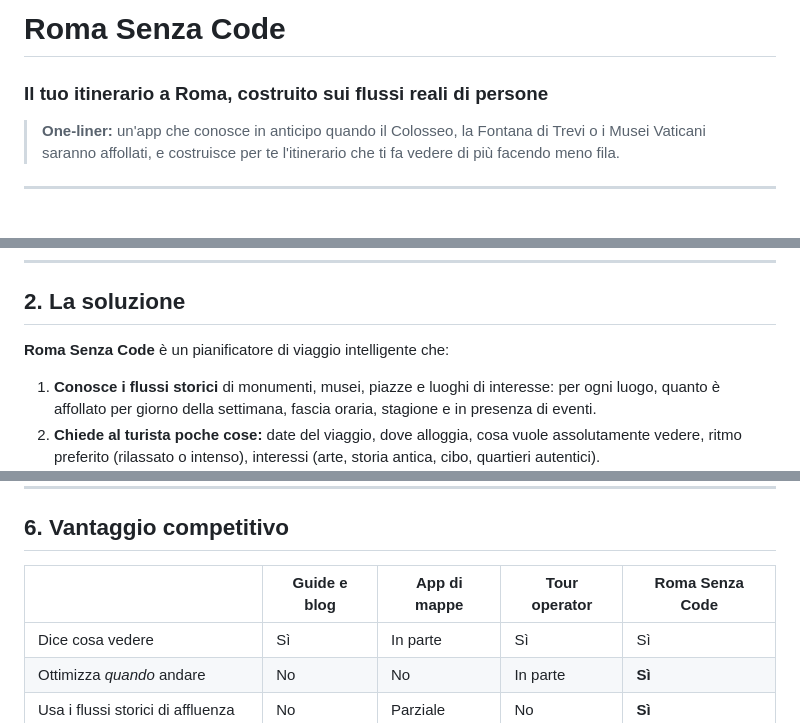
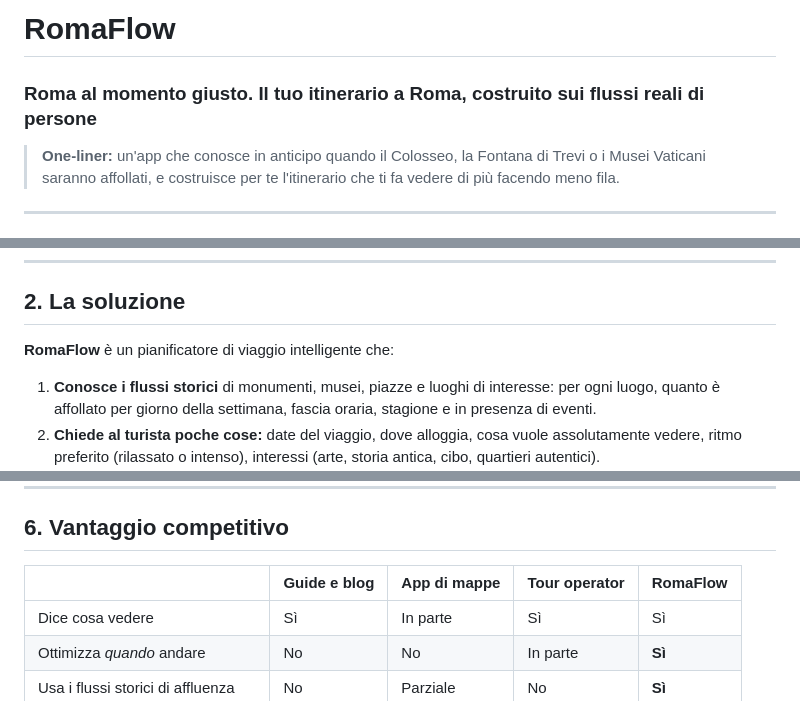
Before and after one commit to gab709/grok_bot_example, a Markdown page: docs/01-pitch.md, 3 parts joined by grey strips. Rendered like a GitHub page.

Commit message:
Rinomina l'app in RomaFlow

```diff
--- a/docs/01-pitch.md
+++ b/docs/01-pitch.md
@@ -1,5 +1,5 @@
-# Roma Senza Code
-### Il tuo itinerario a Roma, costruito sui flussi reali di persone
+# RomaFlow
+### Roma al momento giusto. Il tuo itinerario a Roma, costruito sui flussi reali di persone
 
 > **One-liner:** un'app che conosce in anticipo quando il Colosseo, la Fontana di Trevi o i Musei Vaticani saranno affollati, e costruisce per te l'itinerario che ti fa vedere di più facendo meno fila.
 
@@ -21,7 +21,7 @@ Roma è una delle città più visitate al mondo, ma visitarla bene è difficile.
 
 ## 2. La soluzione
 
-**Roma Senza Code** è un pianificatore di viaggio intelligente che:
+**RomaFlow** è un pianificatore di viaggio intelligente che:
 
 1. **Conosce i flussi storici** di monumenti, musei, piazze e luoghi di interesse: per ogni luogo, quanto è affollato per giorno della settimana, fascia oraria, stagione e in presenza di eventi.
 2. **Chiede al turista poche cose:** date del viaggio, dove alloggia, cosa vuole assolutamente vedere, ritmo preferito (rilassato o intenso), interessi (arte, storia antica, cibo, quartieri autentici).
@@ -80,7 +80,7 @@ flowchart LR
 
 ## 6. Vantaggio competitivo
 
-| | Guide e blog | App di mappe | Tour operator | **Roma Senza Code** |
+| | Guide e blog | App di mappe | Tour operator | **RomaFlow** |
 |---|---|---|---|---|
 | Dice cosa vedere | Sì | In parte | Sì | Sì |
 | Ottimizza *quando* andare | No | No | In parte | **Sì** |
```
